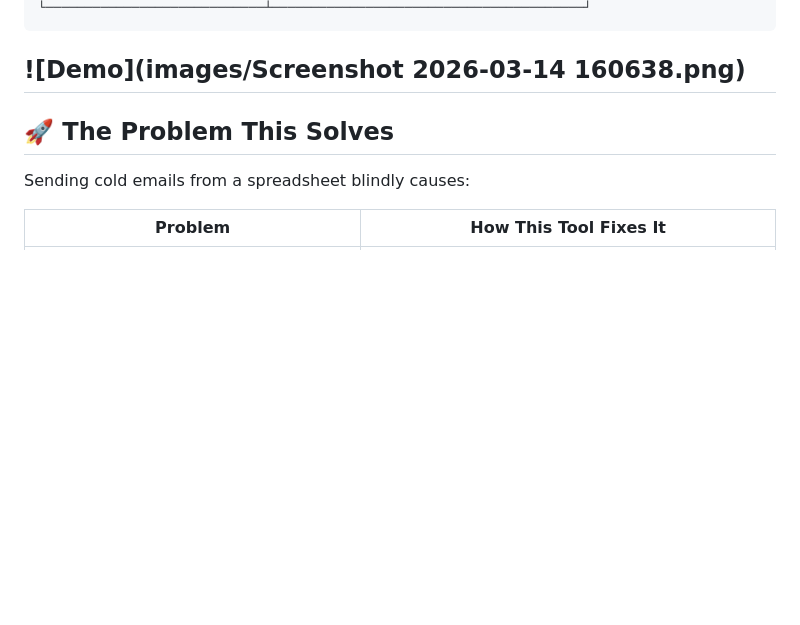
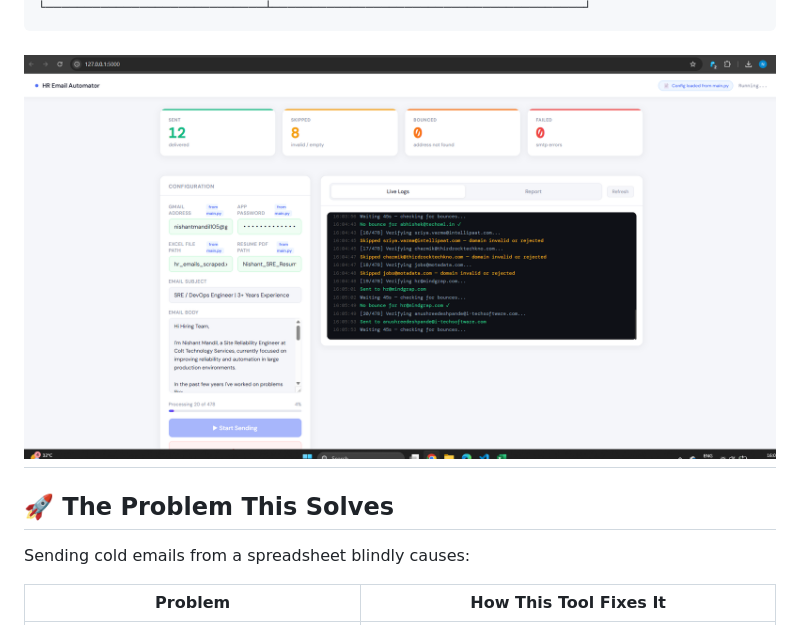
Before and after one commit to nishantmandil/hr-email-automator, a Markdown page: README.md, the part around the change. Drawn GitHub-style; blank space fills up the shorter version.

Commit message:
Change demo image to new snapshot
Updated demo image in README to a new snapshot.

````diff
--- a/README.md
+++ b/README.md
@@ -34,7 +34,7 @@
 │  ░░░░ ◼ Stop          ░░░░ │                                        │
 └────────────────────────────┴────────────────────────────────────────┘
 ```
-![Demo](images/Screenshot 2026-03-14 160638.png)
+![Demo](images/snapshot.png)
 ---
 
 ## 🚀 The Problem This Solves
````
